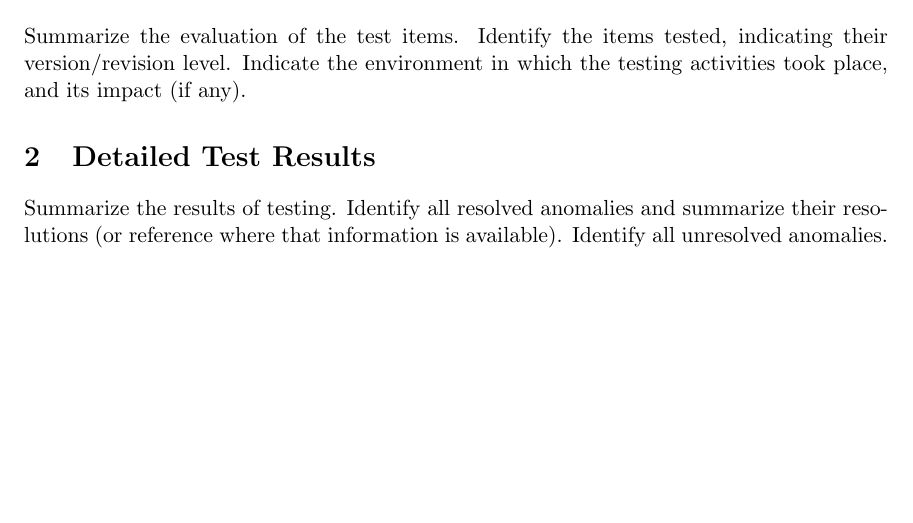
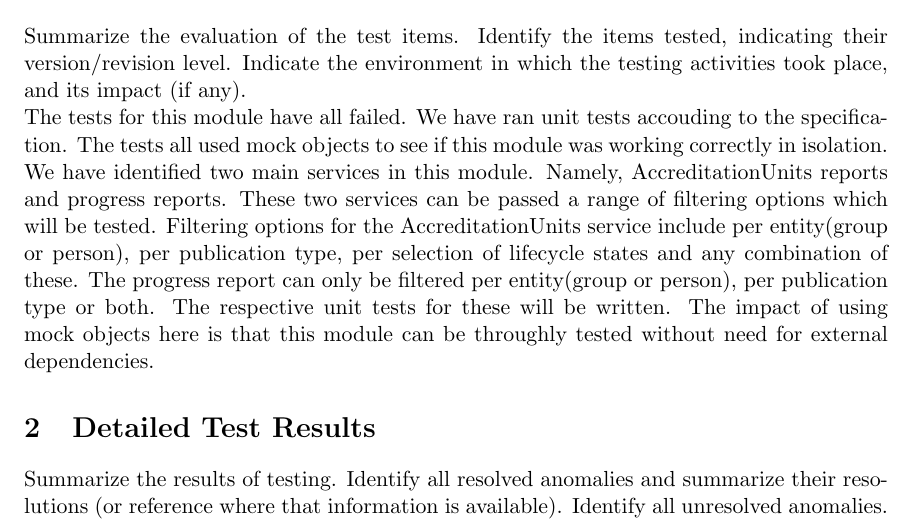
Before and after one commit to psengelke/COS730-Testing-Assignment-Reporting, a LaTeX document (docs/UnitTestReport/utr.tex, which reads docs/UnitTestReport/utrBody.tex): part of page 3 of 3 before the commit and part of page 3 of 4 after it, cut so that both start at the same text, the shorter picture padded with empty space. Compiled offline with pdfLaTeX.

Commit message:
added an over view

```diff
--- a/docs/UnitTestReport/utrBody.tex
+++ b/docs/UnitTestReport/utrBody.tex
@@ -3,6 +3,10 @@
 
 Summarize the evaluation of the test items. Identify the items tested, indicating their version/revision
 level. Indicate the environment in which the testing activities took place, and its impact (if any).
+%feel free to  edit/add-on
+
+The tests for this module have all failed. We have ran unit tests accouding to the specification. The tests all used mock objects to see if this module was working correctly in isolation. We have identified two main services in this module. Namely, AccreditationUnits reports and  progress reports. These two services can be passed a range of filtering options which will be tested. Filtering options for the AccreditationUnits service include per entity(group or person), per publication type, per selection of lifecycle states and any combination of these. The progress report can only be filtered per entity(group or person), per publication type or both. The respective unit tests for these will be written. The impact of using mock objects here is that this module can be throughly tested without need for external dependencies.
+
 
 \section{Detailed Test Results}
 Summarize the results of testing. Identify all resolved anomalies and summarize their resolutions (or
```
